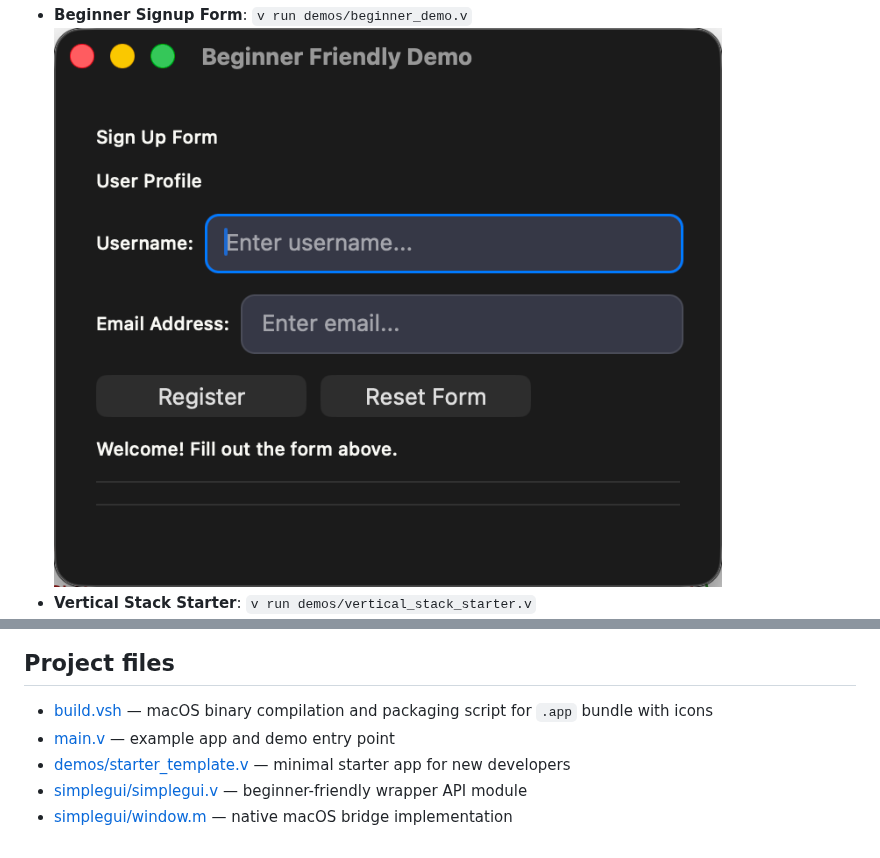
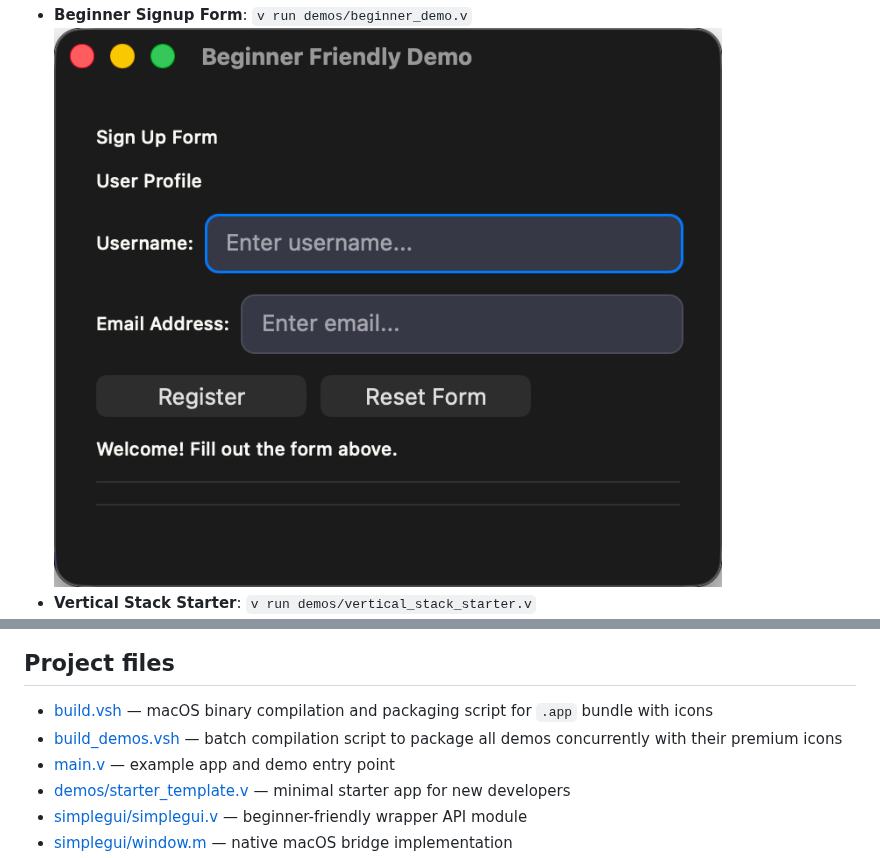
Before and after one commit to codecaine-zz/vlang_simplegui, a Markdown page: README.md, 2 parts joined by grey strips. GitHub-like rendering; pictures changed too: screenshots/beginner_demo.png.

Commit message:
feat: add concurrent batch compilation and automated screenshot capture scripts for demos and prune documentation.

```diff
--- a/README.md
+++ b/README.md
@@ -685,6 +726,7 @@ v test .
 ## Project files
 
 - [build.vsh](build.vsh) — macOS binary compilation and packaging script for `.app` bundle with icons
+- [build_demos.vsh](build_demos.vsh) — batch compilation script to package all demos concurrently with their premium icons
 - [main.v](main.v) — example app and demo entry point
 - [demos/starter_template.v](demos/starter_template.v) — minimal starter app for new developers
 - [simplegui/simplegui.v](simplegui/simplegui.v) — beginner-friendly wrapper API module
```
Also changed, not shown: other parts of README.md (+41 -0 lines), 2 other files.
